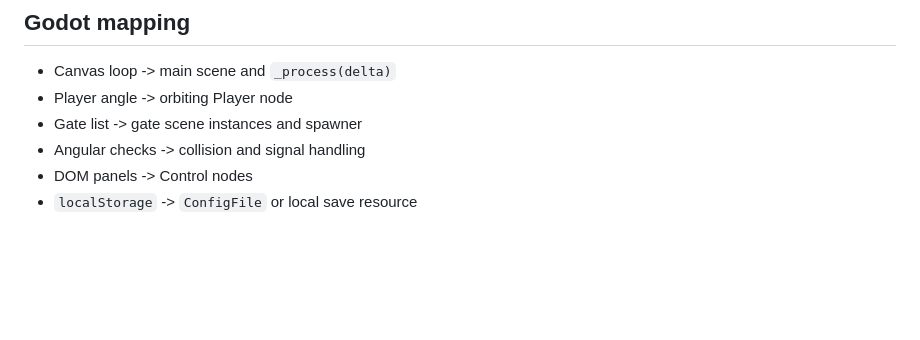
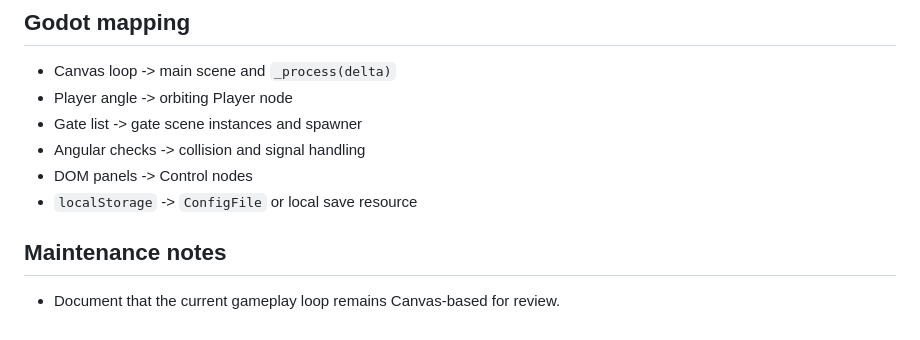
Before and after one commit to SilverUmer21/orbit-shift, a Markdown page: README.md, the part around the change. Rendered like a GitHub page; blank space fills up the shorter version.

Commit message:
docs: add orbit shift maintenance note 1

```diff
--- a/README.md
+++ b/README.md
@@ -116,3 +116,7 @@ The intended loop is earn, return, connect, and transform. No Constellation Weav
 - Angular checks -> collision and signal handling
 - DOM panels -> Control nodes
 - `localStorage` -> `ConfigFile` or local save resource
+
+## Maintenance notes
+
+- Document that the current gameplay loop remains Canvas-based for review.
```
